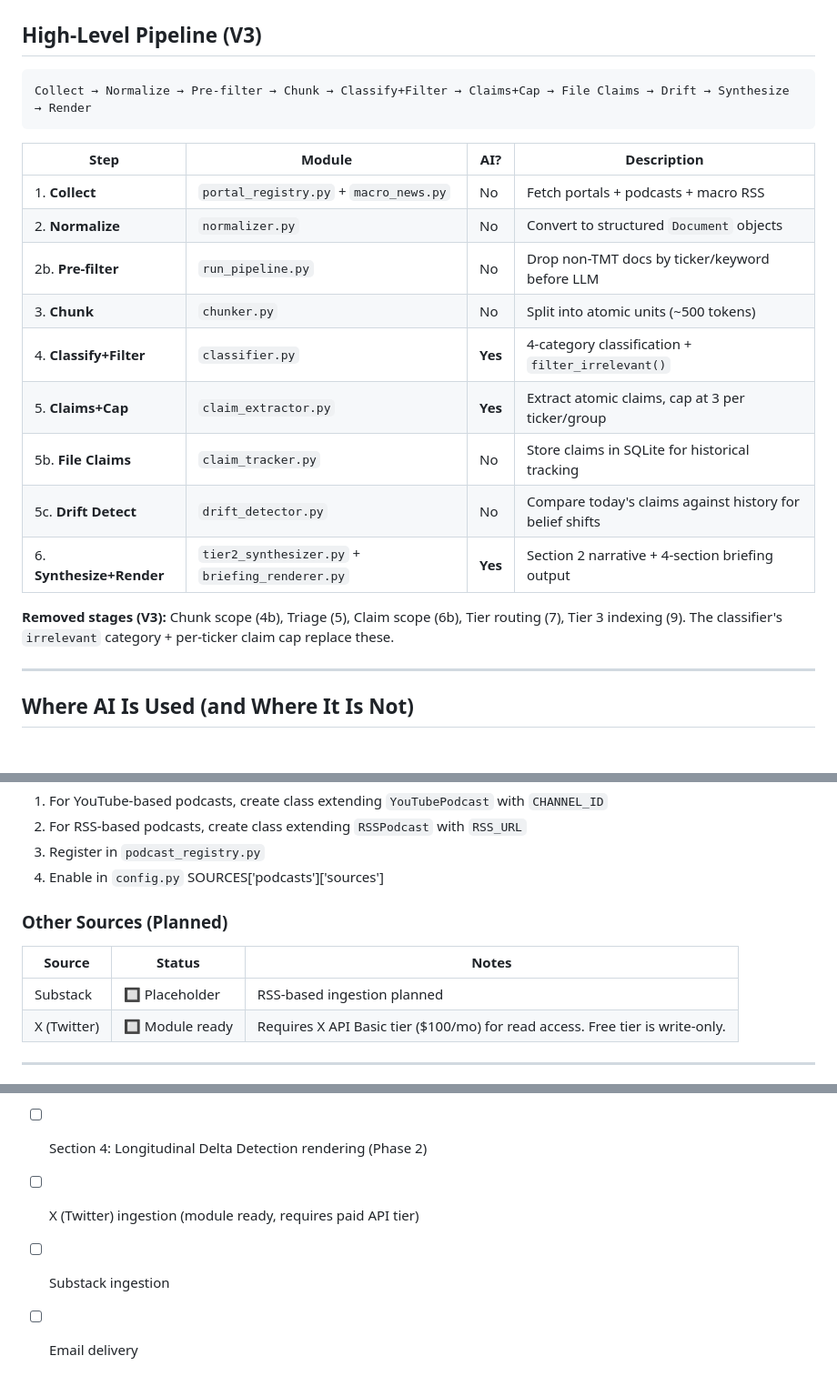
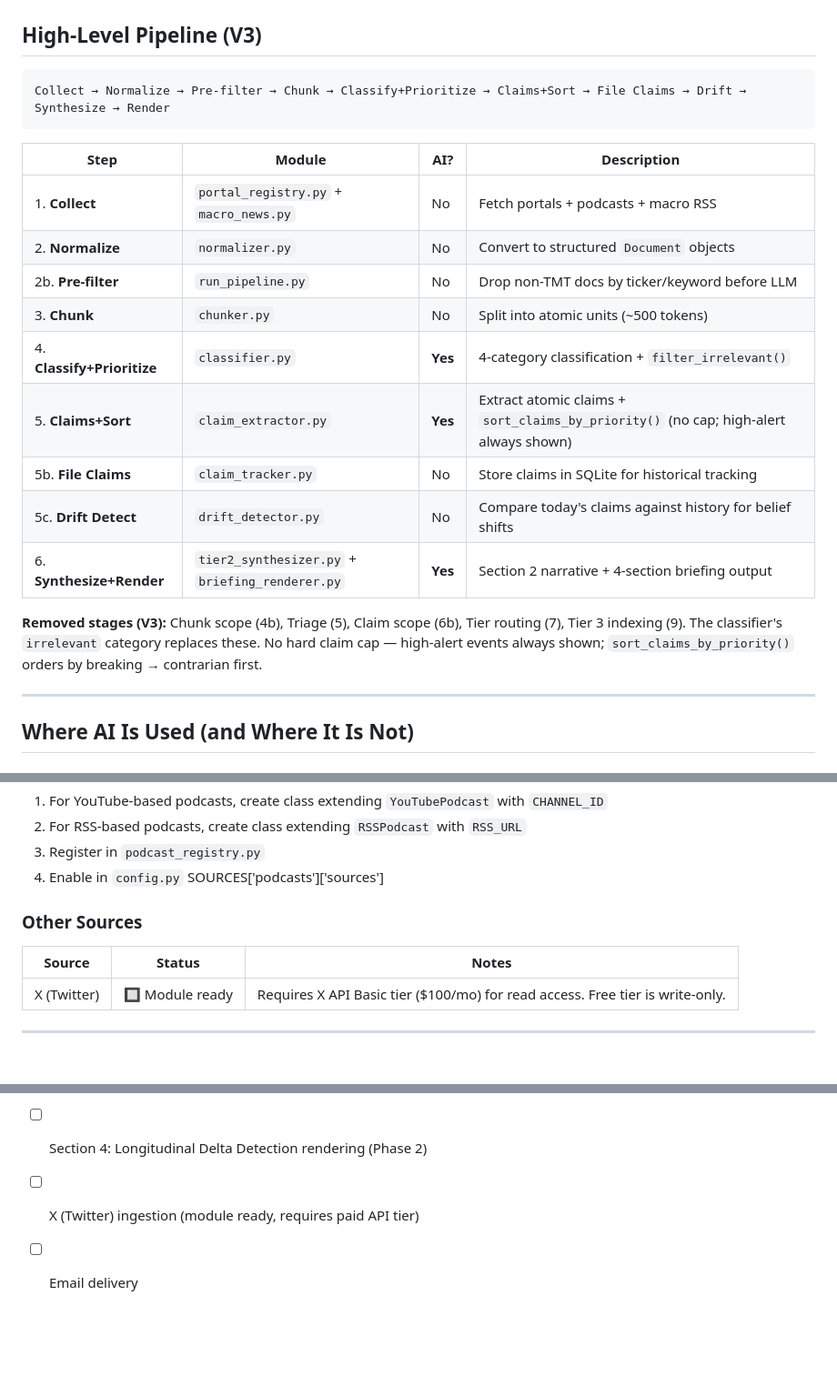
Before and after one commit to zhaoemily03/financial-news-agent, a Markdown page: README.md, 3 parts joined by grey strips. Shown at 91% size. Rendered like a GitHub page; blank space fills up the shorter version.

````diff
--- a/README.md
+++ b/README.md
@@ -48,7 +48,7 @@ What the system will never do:
 ## High-Level Pipeline (V3)
 
 ```
-Collect → Normalize → Pre-filter → Chunk → Classify+Filter → Claims+Cap → File Claims → Drift → Synthesize → Render
+Collect → Normalize → Pre-filter → Chunk → Classify+Prioritize → Claims+Sort → File Claims → Drift → Synthesize → Render
 ```
 
 | Step | Module | AI? | Description |
@@ -57,13 +57,13 @@ Collect → Normalize → Pre-filter → Chunk → Classify+Filter → Claims+Ca
 | 2. **Normalize** | `normalizer.py` | No | Convert to structured `Document` objects |
 | 2b. **Pre-filter** | `run_pipeline.py` | No | Drop non-TMT docs by ticker/keyword before LLM |
 | 3. **Chunk** | `chunker.py` | No | Split into atomic units (~500 tokens) |
-| 4. **Classify+Filter** | `classifier.py` | **Yes** | 4-category classification + `filter_irrelevant()` |
-| 5. **Claims+Cap** | `claim_extractor.py` | **Yes** | Extract atomic claims, cap at 3 per ticker/group |
+| 4. **Classify+Prioritize** | `classifier.py` | **Yes** | 4-category classification + `filter_irrelevant()` |
+| 5. **Claims+Sort** | `claim_extractor.py` | **Yes** | Extract atomic claims + `sort_claims_by_priority()` (no cap; high-alert always shown) |
 | 5b. **File Claims** | `claim_tracker.py` | No | Store claims in SQLite for historical tracking |
 | 5c. **Drift Detect** | `drift_detector.py` | No | Compare today's claims against history for belief shifts |
 | 6. **Synthesize+Render** | `tier2_synthesizer.py` + `briefing_renderer.py` | **Yes** | Section 2 narrative + 4-section briefing output |
 
-**Removed stages (V3):** Chunk scope (4b), Triage (5), Claim scope (6b), Tier routing (7), Tier 3 indexing (9). The classifier's `irrelevant` category + per-ticker claim cap replace these.
+**Removed stages (V3):** Chunk scope (4b), Triage (5), Claim scope (6b), Tier routing (7), Tier 3 indexing (9). The classifier's `irrelevant` category replaces these. No hard claim cap — high-alert events always shown; `sort_claims_by_priority()` orders by breaking → contrarian first.
 
 ---
 
@@ -241,11 +245,10 @@ The system uses a **PodcastRegistry** to manage multiple podcast sources. Podcas
 3. Register in `podcast_registry.py`
 4. Enable in `config.py` SOURCES['podcasts']['sources']
 
-### Other Sources (Planned)
+### Other Sources
 
 | Source | Status | Notes |
 |--------|--------|-------|
-| Substack | 🔲 Placeholder | RSS-based ingestion planned |
 | X (Twitter) | 🔲 Module ready | Requires X API Basic tier ($100/mo) for read access. Free tier is write-only. |
 
 ---
@@ -418,5 +428,4 @@ NFLX, SPOT, U, APP, RBLX, ORCL, PLTR, SHOP
 - [ ] Section 3: Macro Connections (Phase 2)
 - [ ] Section 4: Longitudinal Delta Detection rendering (Phase 2)
 - [ ] X (Twitter) ingestion (module ready, requires paid API tier)
-- [ ] Substack ingestion
 - [ ] Email delivery
````
Also changed, not shown: other parts of README.md (+16 -5 lines).
